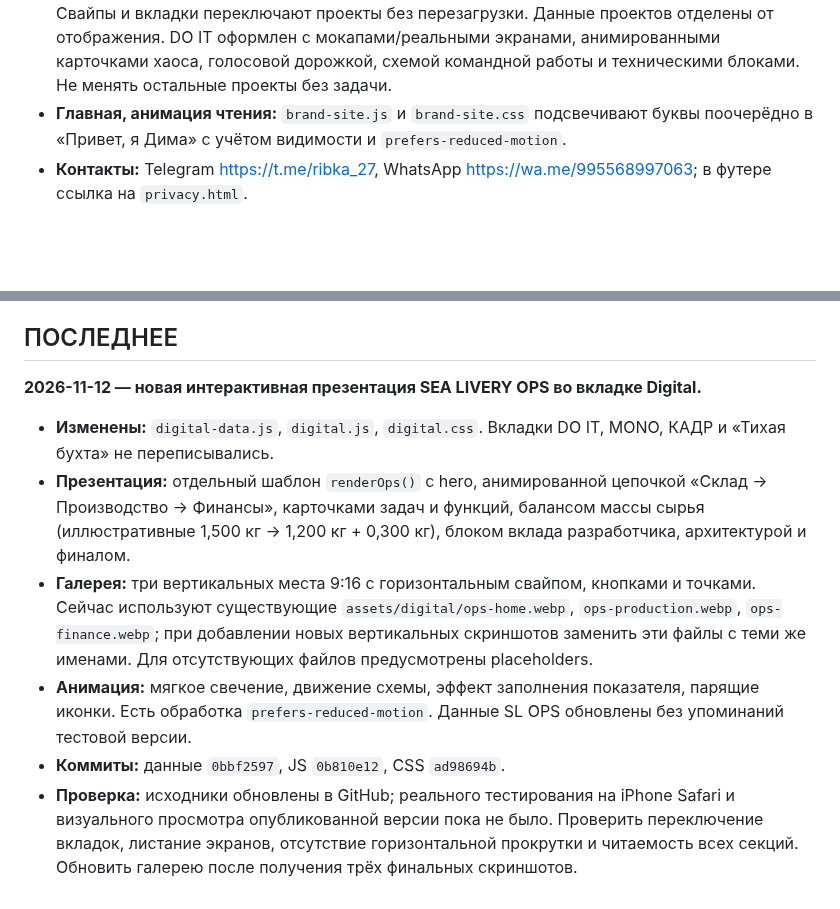
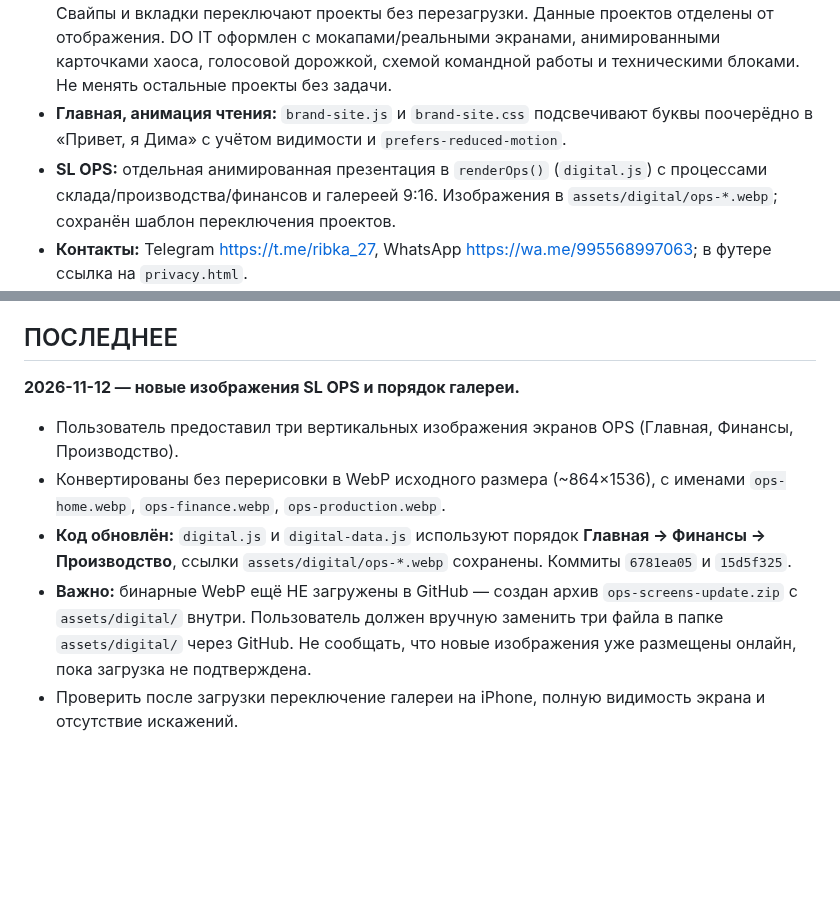
Before and after one commit to dmitriyribka27/dmitriyribka27.github.io, a Markdown page: HANDOFF.md, 2 parts joined by grey strips. Rendered like a GitHub page; blank space fills up the shorter version.

Commit message:
docs: handoff OPS screenshot asset upload and gallery order

```diff
--- a/HANDOFF.md
+++ b/HANDOFF.md
@@ -11,17 +11,17 @@
 - **Главная:** услуги, переходы Digital/Design, блок «Привет, я Дима» с фотографией, процесс работы, Telegram и WhatsApp. Сохранять согласованные тексты и CTA.
 - **Digital:** интерактивные вкладки DO IT, SL OPS, MONO, КАДР, Тихая бухта; первый — DO IT. Свайпы и вкладки переключают проекты без перезагрузки. Данные проектов отделены от отображения. DO IT оформлен с мокапами/реальными экранами, анимированными карточками хаоса, голосовой дорожкой, схемой командной работы и техническими блоками. Не менять остальные проекты без задачи.
 - **Главная, анимация чтения:** `brand-site.js` и `brand-site.css` подсвечивают буквы поочерёдно в «Привет, я Дима» с учётом видимости и `prefers-reduced-motion`.
+- **SL OPS:** отдельная анимированная презентация в `renderOps()` (`digital.js`) с процессами склада/производства/финансов и галереей 9:16. Изображения в `assets/digital/ops-*.webp`; сохранён шаблон переключения проектов.
 - **Контакты:** Telegram https://t.me/ribka_27, WhatsApp https://wa.me/995568997063; в футере ссылка на `privacy.html`.
 - **Рабочие правила:** вносить изменения непосредственно в GitHub; сохранять существующие функции и данные; проверять изменения по исходникам и по возможности на опубликованном сайте, **не заявлять, что проверено на iPhone, без реального теста**. После каждого релиза кратко сообщать, что изменено, что проверить и какие остались ограничения.
 - **Правило обновления этого файла:** всегда ровно два смысловых блока — «ОБЩИЙ КОНТЕКСТ» и «ПОСЛЕДНЕЕ». При следующем изменении сначала сжать предыдущее «ПОСЛЕДНЕЕ» до 1–2 предложений и добавить по смыслу в «ОБЩИЙ КОНТЕКСТ» (без накопления подробного журнала), затем полностью заменить «ПОСЛЕДНЕЕ» новым изменением: дата, файлы, суть, проверка/риски. Не перезаписывать контекст без необходимости.
 
 ## ПОСЛЕДНЕЕ
 
-**2026-11-12 — новая интерактивная презентация SEA LIVERY OPS во вкладке Digital.**
+**2026-11-12 — новые изображения SL OPS и порядок галереи.**
 
-- **Изменены:** `digital-data.js`, `digital.js`, `digital.css`. Вкладки DO IT, MONO, КАДР и «Тихая бухта» не переписывались.
-- **Презентация:** отдельный шаблон `renderOps()` с hero, анимированной цепочкой «Склад → Производство → Финансы», карточками задач и функций, балансом массы сырья (иллюстративные 1,500 кг → 1,200 кг + 0,300 кг), блоком вклада разработчика, архитектурой и финалом.
-- **Галерея:** три вертикальных места 9:16 с горизонтальным свайпом, кнопками и точками. Сейчас используют существующие `assets/digital/ops-home.webp`, `ops-production.webp`, `ops-finance.webp`; при добавлении новых вертикальных скриншотов заменить эти файлы с теми же именами. Для отсутствующих файлов предусмотрены placeholders.
-- **Анимация:** мягкое свечение, движение схемы, эффект заполнения показателя, парящие иконки. Есть обработка `prefers-reduced-motion`. Данные SL OPS обновлены без упоминаний тестовой версии.
-- **Коммиты:** данные `0bbf2597`, JS `0b810e12`, CSS `ad98694b`.
-- **Проверка:** исходники обновлены в GitHub; реального тестирования на iPhone Safari и визуального просмотра опубликованной версии пока не было. Проверить переключение вкладок, листание экранов, отсутствие горизонтальной прокрутки и читаемость всех секций. Обновить галерею после получения трёх финальных скриншотов.
+- Пользователь предоставил три вертикальных изображения экранов OPS (Главная, Финансы, Производство).
+- Конвертированы без перерисовки в WebP исходного размера (~864×1536), с именами `ops-home.webp`, `ops-finance.webp`, `ops-production.webp`.
+- **Код обновлён:** `digital.js` и `digital-data.js` используют порядок **Главная → Финансы → Производство**, ссылки `assets/digital/ops-*.webp` сохранены. Коммиты `6781ea05` и `15d5f325`.
+- **Важно:** бинарные WebP ещё НЕ загружены в GitHub — создан архив `ops-screens-update.zip` с `assets/digital/` внутри. Пользователь должен вручную заменить три файла в папке `assets/digital/` через GitHub. Не сообщать, что новые изображения уже размещены онлайн, пока загрузка не подтверждена.
+- Проверить после загрузки переключение галереи на iPhone, полную видимость экрана и отсутствие искажений.
```
